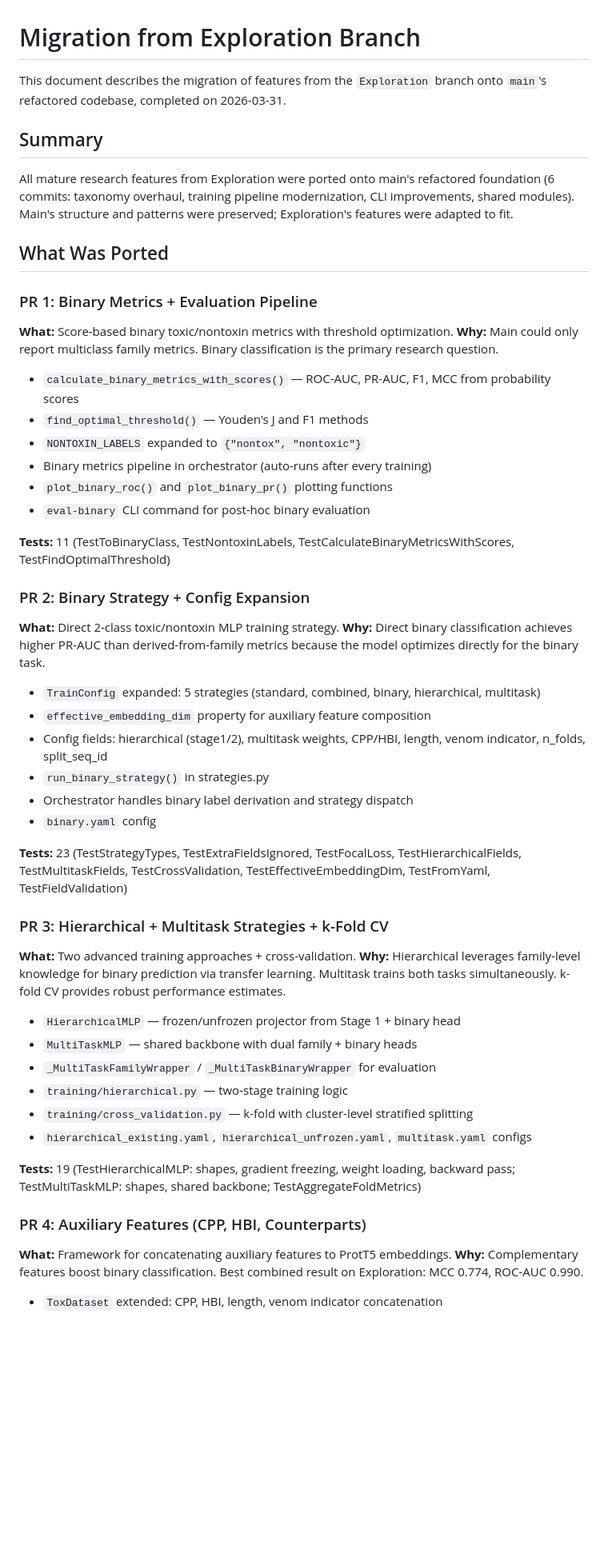
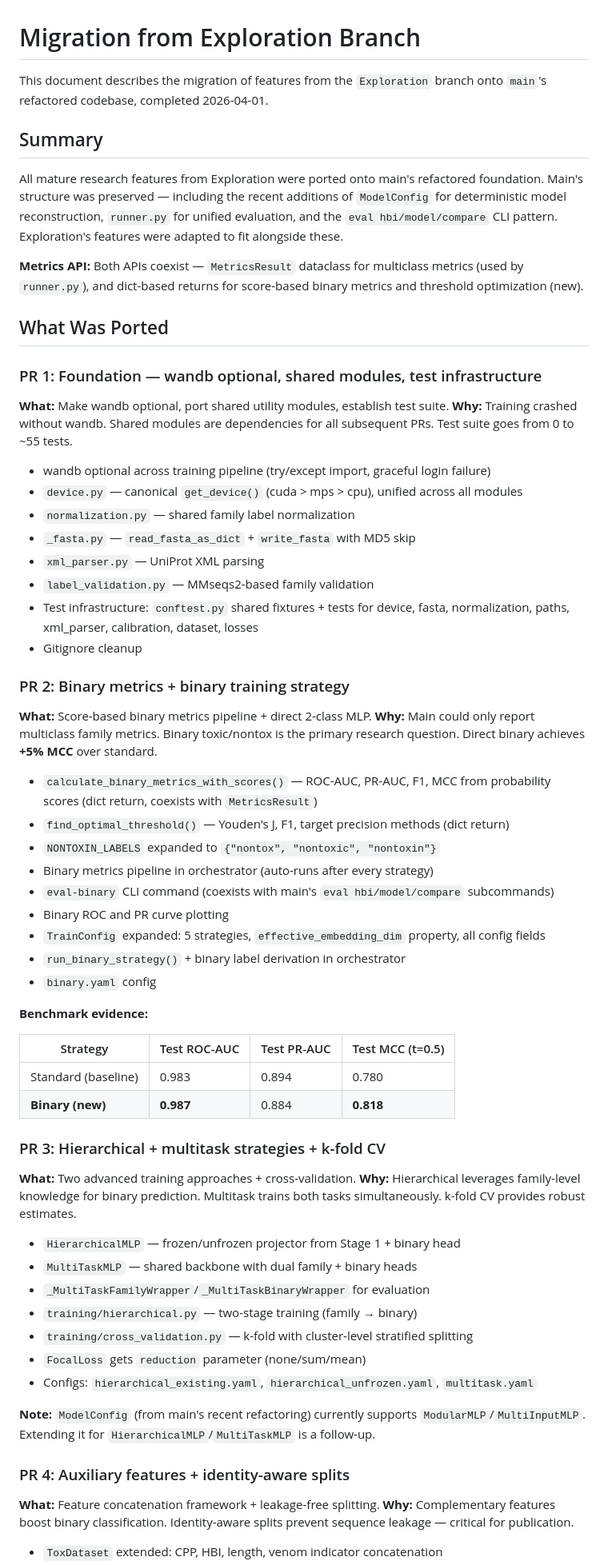
Before and after one commit to Sisistern123/ToxFam, a Markdown page: docs/migration_from_exploration.md, the part around one of its changes. Shown at 80% size. Drawn GitHub-style; blank space fills up the shorter version.

```diff
--- a/docs/migration_from_exploration.md
+++ b/docs/migration_from_exploration.md
@@ -1,54 +1,65 @@
 # Migration from Exploration Branch
 
-This document describes the migration of features from the `Exploration` branch onto `main`'s refactored codebase, completed on 2026-03-31.
+This document describes the migration of features from the `Exploration` branch onto `main`'s refactored codebase, completed 2026-04-01.
 
 ## Summary
 
-All mature research features from Exploration were ported onto main's refactored foundation (6 commits: taxonomy overhaul, training pipeline modernization, CLI improvements, shared modules). Main's structure and patterns were preserved; Exploration's features were adapted to fit.
+All mature research features from Exploration were ported onto main's refactored foundation. Main's structure was preserved — including the recent additions of `ModelConfig` for deterministic model reconstruction, `runner.py` for unified evaluation, and the `eval hbi/model/compare` CLI pattern. Exploration's features were adapted to fit alongside these.
+
+**Metrics API:** Both APIs coexist — `MetricsResult` dataclass for multiclass metrics (used by `runner.py`), and dict-based returns for score-based binary metrics and threshold optimization (new).
 
 ## What Was Ported
 
-### PR 1: Binary Metrics + Evaluation Pipeline
-**What:** Score-based binary toxic/nontoxin metrics with threshold optimization.
-**Why:** Main could only report multiclass family metrics. Binary classification is the primary research question.
+### PR 1: Foundation — wandb optional, shared modules, test infrastructure
+**What:** Make wandb optional, port shared utility modules, establish test suite.
+**Why:** Training crashed without wandb. Shared modules are dependencies for all subsequent PRs. Test suite goes from 0 to ~55 tests.
 
-- `calculate_binary_metrics_with_scores()` — ROC-AUC, PR-AUC, F1, MCC from probability scores
-- `find_optimal_threshold()` — Youden's J and F1 methods
-- `NONTOXIN_LABELS` expanded to `{"nontox", "nontoxic"}`
-- Binary metrics pipeline in orchestrator (auto-runs after every training)
-- `plot_binary_roc()` and `plot_binary_pr()` plotting functions
-- `eval-binary` CLI command for post-hoc binary evaluation
+- wandb optional across training pipeline (try/except import, graceful login failure)
+- `device.py` — canonical `get_device()` (cuda > mps > cpu), unified across all modules
+- `normalization.py` — shared family label normalization
+- `_fasta.py` — `read_fasta_as_dict` + `write_fasta` with MD5 skip
+- `xml_parser.py` — UniProt XML parsing
+- `label_validation.py` — MMseqs2-based family validation
+- Test infrastructure: `conftest.py` shared fixtures + tests for device, fasta, normalization, paths, xml_parser, calibration, dataset, losses
+- Gitignore cleanup
 
-**Tests:** 11 (TestToBinaryClass, TestNontoxinLabels, TestCalculateBinaryMetricsWithScores, TestFindOptimalThreshold)
+### PR 2: Binary metrics + binary training strategy
+**What:** Score-based binary metrics pipeline + direct 2-class MLP.
+**Why:** Main could only report multiclass family metrics. Binary toxic/nontox is the primary research question. Direct binary achieves **+5% MCC** over standard.
 
-### PR 2: Binary Strategy + Config Expansion
-**What:** Direct 2-class toxic/nontoxin MLP training strategy.
-**Why:** Direct binary classification achieves higher PR-AUC than derived-from-family metrics because the model optimizes directly for the binary task.
-
-- `TrainConfig` expanded: 5 strategies (standard, combined, binary, hierarchical, multitask)
-- `effective_embedding_dim` property for auxiliary feature composition
-- Config fields: hierarchical (stage1/2), multitask weights, CPP/HBI, length, venom indicator, n_folds, split_seq_id
-- `run_binary_strategy()` in strategies.py
-- Orchestrator handles binary label derivation and strategy dispatch
+- `calculate_binary_metrics_with_scores()` — ROC-AUC, PR-AUC, F1, MCC from probability scores (dict return, coexists with `MetricsResult`)
+- `find_optimal_threshold()` — Youden's J, F1, target precision methods (dict return)
+- `NONTOXIN_LABELS` expanded to `{"nontox", "nontoxic", "nontoxin"}`
+- Binary metrics pipeline in orchestrator (auto-runs after every strategy)
+- `eval-binary` CLI command (coexists with main's `eval hbi/model/compare` subcommands)
+- Binary ROC and PR curve plotting
+- `TrainConfig` expanded: 5 strategies, `effective_embedding_dim` property, all config fields
+- `run_binary_strategy()` + binary label derivation in orchestrator
 - `binary.yaml` config
 
-**Tests:** 23 (TestStrategyTypes, TestExtraFieldsIgnored, TestFocalLoss, TestHierarchicalFields, TestMultitaskFields, TestCrossValidation, TestEffectiveEmbeddingDim, TestFromYaml, TestFieldValidation)
+**Benchmark evidence:**
 
-### PR 3: Hierarchical + Multitask Strategies + k-Fold CV
+| Strategy | Test ROC-AUC | Test PR-AUC | Test MCC (t=0.5) |
+|----------|-------------|------------|-----------------|
+| Standard (baseline) | 0.983 | 0.894 | 0.780 |
+| **Binary (new)** | **0.987** | 0.884 | **0.818** |
+
+### PR 3: Hierarchical + multitask strategies + k-fold CV
 **What:** Two advanced training approaches + cross-validation.
-**Why:** Hierarchical leverages family-level knowledge for binary prediction via transfer learning. Multitask trains both tasks simultaneously. k-fold CV provides robust performance estimates.
+**Why:** Hierarchical leverages family-level knowledge for binary prediction. Multitask trains both tasks simultaneously. k-fold CV provides robust estimates.
 
 - `HierarchicalMLP` — frozen/unfrozen projector from Stage 1 + binary head
 - `MultiTaskMLP` — shared backbone with dual family + binary heads
-- `_MultiTaskFamilyWrapper` / `_MultiTaskBinaryWrapper` for evaluation
-- `training/hierarchical.py` — two-stage training logic
+- `_MultiTaskFamilyWrapper`/`_MultiTaskBinaryWrapper` for evaluation
+- `training/hierarchical.py` — two-stage training (family → binary)
 - `training/cross_validation.py` — k-fold with cluster-level stratified splitting
-- `hierarchical_existing.yaml`, `hierarchical_unfrozen.yaml`, `multitask.yaml` configs
+- `FocalLoss` gets `reduction` parameter (none/sum/mean)
+- Configs: `hierarchical_existing.yaml`, `hierarchical_unfrozen.yaml`, `multitask.yaml`
 
-**Tests:** 19 (TestHierarchicalMLP: shapes, gradient freezing, weight loading, backward pass; TestMultiTaskMLP: shapes, shared backbone; TestAggregateFoldMetrics)
+**Note:** `ModelConfig` (from main's recent refactoring) currently supports `ModularMLP`/`MultiInputMLP`. Extending it for `HierarchicalMLP`/`MultiTaskMLP` is a follow-up.
 
-### PR 4: Auxiliary Features (CPP, HBI, Counterparts)
-**What:** Framework for concatenating auxiliary features to ProtT5 embeddings.
-**Why:** Complementary features boost binary classification. Best combined result on Exploration: MCC 0.774, ROC-AUC 0.990.
+### PR 4: Auxiliary features + identity-aware splits
+**What:** Feature concatenation framework + leakage-free splitting.
+**Why:** Complementary features boost binary classification. Identity-aware splits prevent sequence leakage — critical for publication.
 
 - `ToxDataset` extended: CPP, HBI, length, venom indicator concatenation
```
Also changed, not shown: other parts of docs/migration_from_exploration.md (+50 -37 lines), CLAUDE.md (+31 -12 lines).
